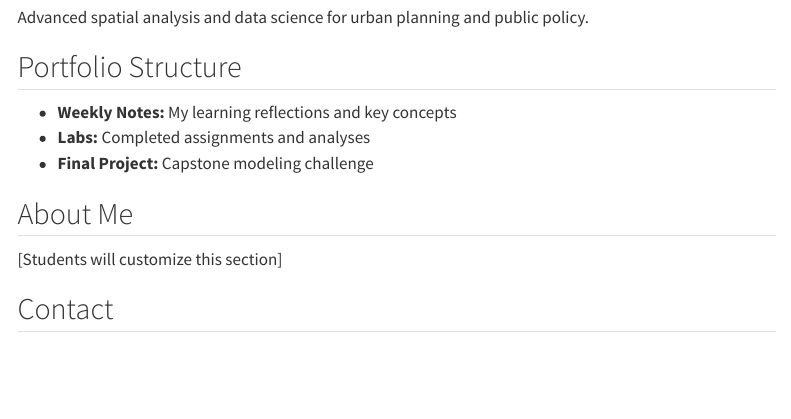
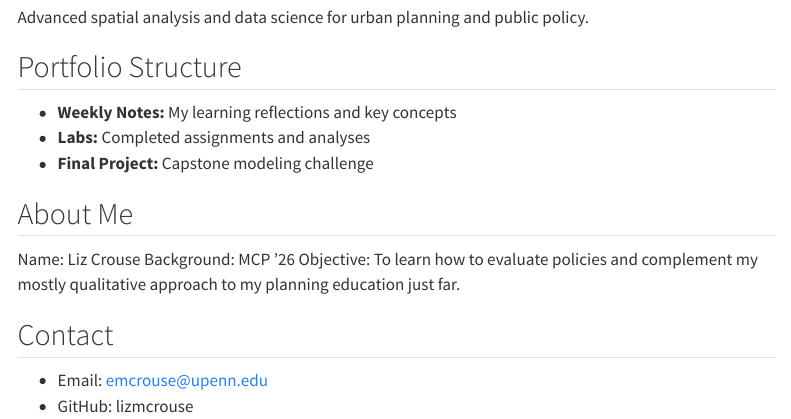
Before and after one commit to lizmcrouse/crouse, a Quarto document (index.qmd): the page in a window 1100 px wide, from 220 px down. Rendered offline with R 4.5, knitr and Pandoc in place of Quarto, with nearby package versions; menus at the side of the page are left out.

Commit message:
Update index.qmd

```diff
--- a/index.qmd
+++ b/index.qmd
@@ -15,8 +15,10 @@ Advanced spatial analysis and data science for urban planning and public policy.
 - **Final Project:** Capstone modeling challenge
 
 ## About Me
-[Students will customize this section]
+Name: Liz Crouse
+Background: MCP '26
+Objective: To learn how to evaluate policies and complement my mostly qualitative approach to my planning education just far.
 
 ## Contact
-- Email: [your.email@upenn.edu]
-- GitHub: [@your-username]
+- Email: emcrouse@upenn.edu
+- GitHub: lizmcrouse
```
